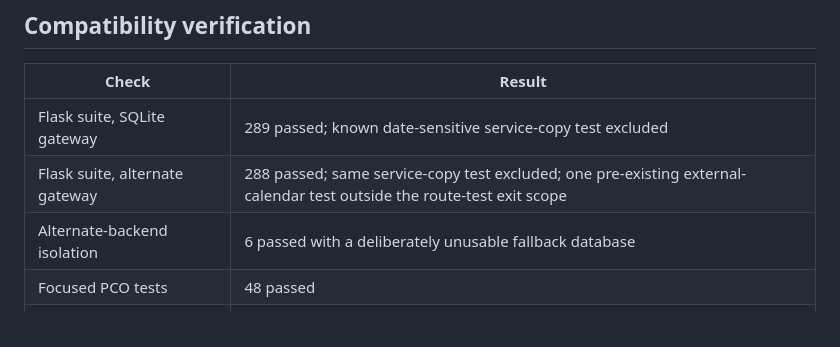
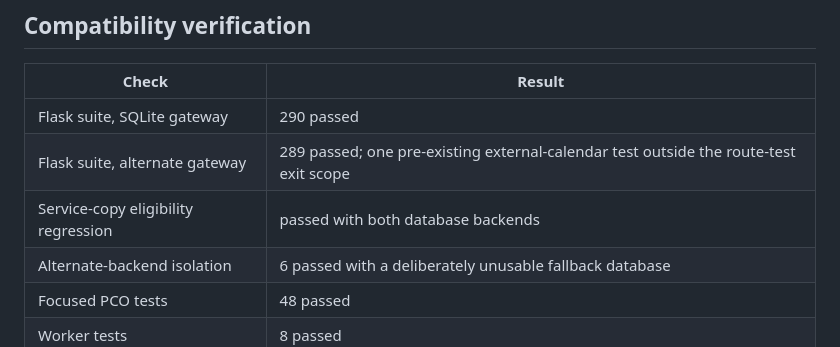
Before and after one commit to rwillers/ordinarium, a Markdown page: cloudflare/PHASE5_PROOF.md, the part around the change. Drawn GitHub-style.

Commit message:
Update Phase 5 verification proof

```diff
--- a/cloudflare/PHASE5_PROOF.md
+++ b/cloudflare/PHASE5_PROOF.md
@@ -60,8 +60,9 @@ and built all four container images successfully with OrbStack.
 
 | Check | Result |
 | --- | --- |
-| Flask suite, SQLite gateway | 289 passed; known date-sensitive service-copy test excluded |
-| Flask suite, alternate gateway | 288 passed; same service-copy test excluded; one pre-existing external-calendar test outside the route-test exit scope |
+| Flask suite, SQLite gateway | 290 passed |
+| Flask suite, alternate gateway | 289 passed; one pre-existing external-calendar test outside the route-test exit scope |
+| Service-copy eligibility regression | passed with both database backends |
 | Alternate-backend isolation | 6 passed with a deliberately unusable fallback database |
 | Focused PCO tests | 48 passed |
 | Worker tests | 8 passed |
```
